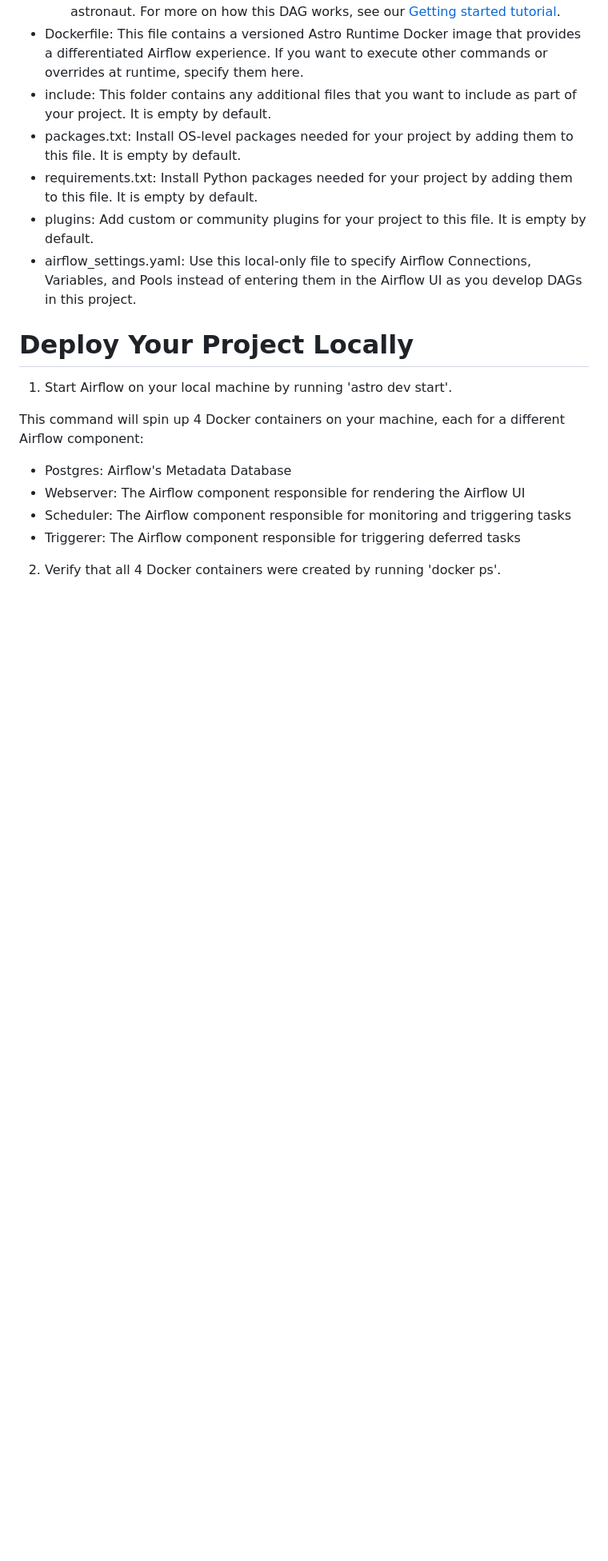
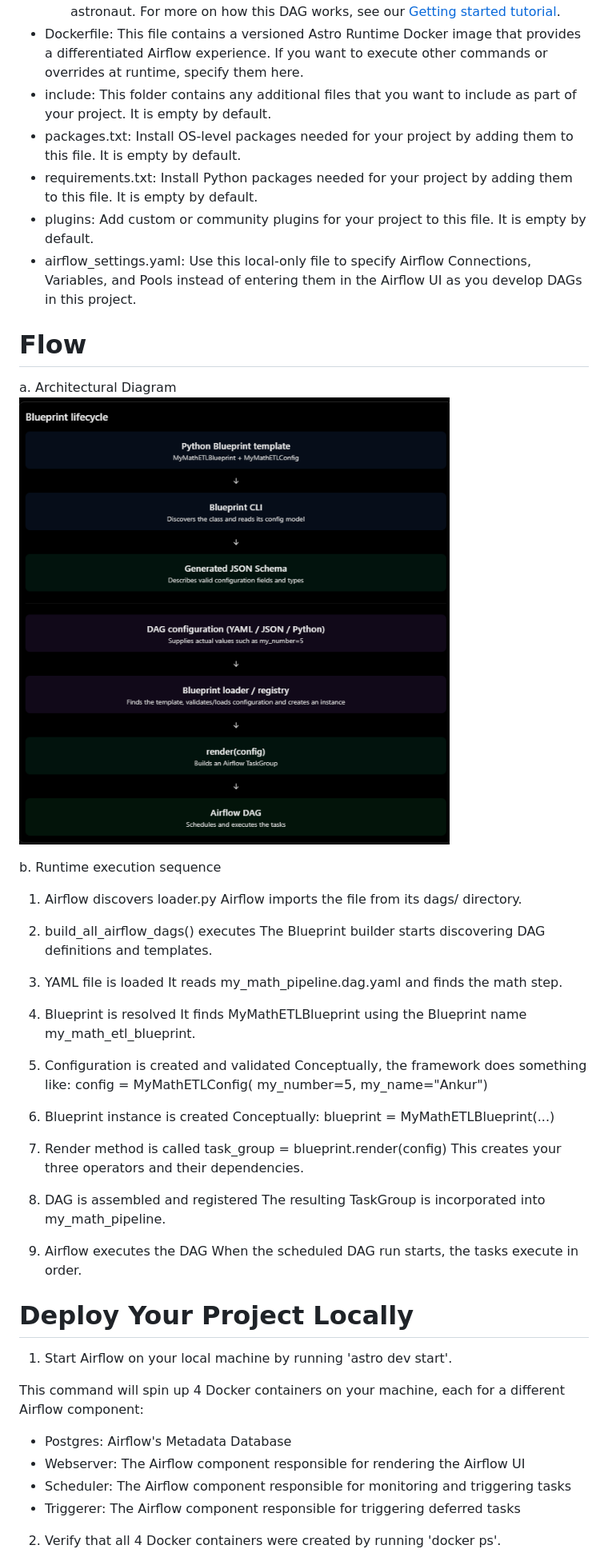
Before and after one commit to dessertcodeappetizer/Astronomer_Airflow, a Markdown page: README.md, the part around one of its changes. Shown at 80% size. Rendered like a GitHub page; pictures changed too: image-2.png (added); blank space fills up the shorter version.

```diff
--- a/README.md
+++ b/README.md
@@ -16,6 +16,42 @@ Your Astro project contains the following files and folders:
 - requirements.txt: Install Python packages needed for your project by adding them to this file. It is empty by default.
 - plugins: Add custom or community plugins for your project to this file. It is empty by default.
 - airflow_settings.yaml: Use this local-only file to specify Airflow Connections, Variables, and Pools instead of entering them in the Airflow UI as you develop DAGs in this project.
+
+# Flow
+
+a. Architectural Diagram
+![Airflow Pipeline Architecture Graph](image-2.png)
+
+b. Runtime execution sequence
+  1. Airflow discovers loader.py
+    Airflow imports the file from its dags/ directory.
+
+  2. build_all_airflow_dags() executes
+    The Blueprint builder starts discovering DAG definitions and templates.
+
+  3. YAML file is loaded
+    It reads my_math_pipeline.dag.yaml and finds the math step.
+
+  4. Blueprint is resolved
+    It finds MyMathETLBlueprint using the Blueprint name my_math_etl_blueprint.
+
+  5. Configuration is created and validated
+    Conceptually, the framework does something like:
+    config = MyMathETLConfig(    my_number=5,    my_name="Ankur")
+
+  6. Blueprint instance is created
+    Conceptually:
+    blueprint = MyMathETLBlueprint(...)
+
+  7. Render method is called
+    task_group = blueprint.render(config)
+    This creates your three operators and their dependencies.
+
+  8. DAG is assembled and registered
+    The resulting TaskGroup is incorporated into my_math_pipeline.
+
+  9. Airflow executes the DAG
+    When the scheduled DAG run starts, the tasks execute in order.
 
 # Deploy Your Project Locally
 
```
Also changed, not shown: other parts of README.md (+1 -1 lines), image-1.png (added), image.png (added).
